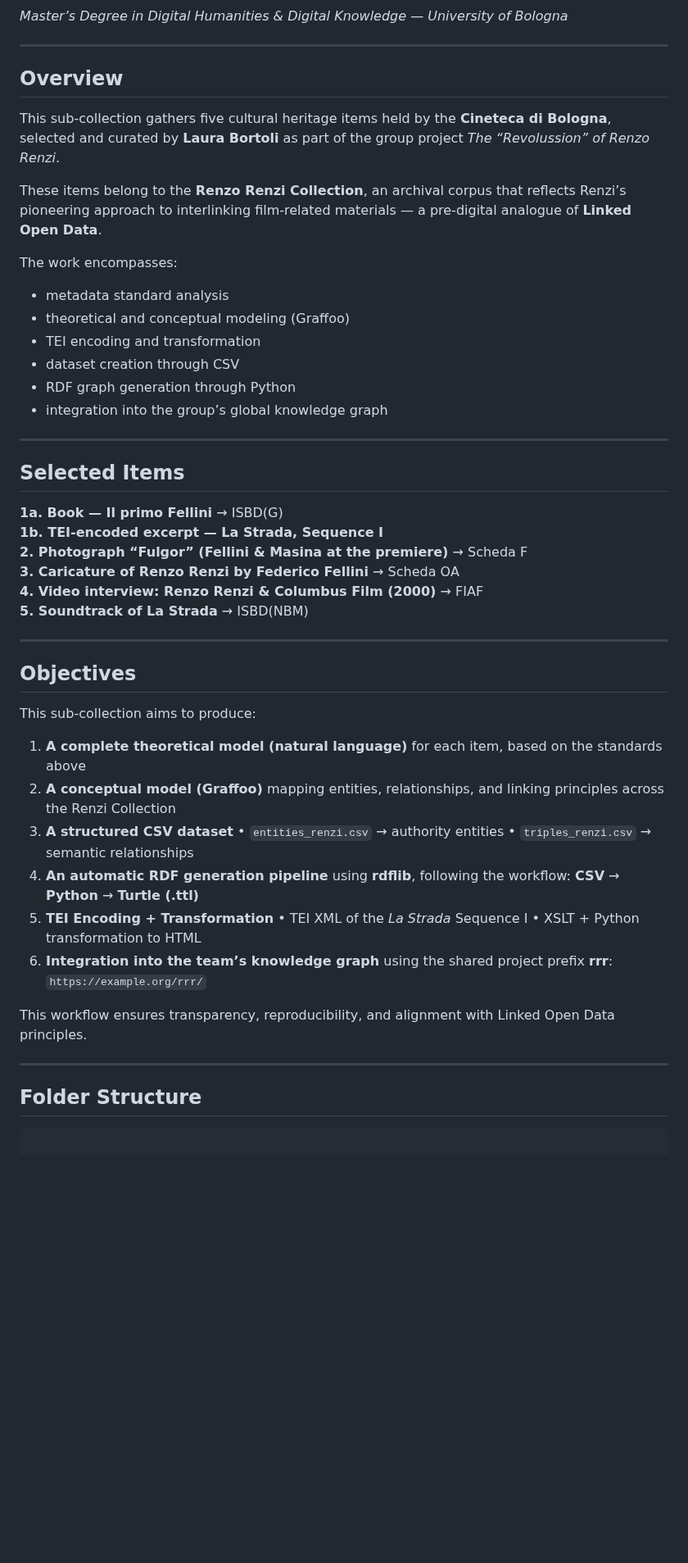
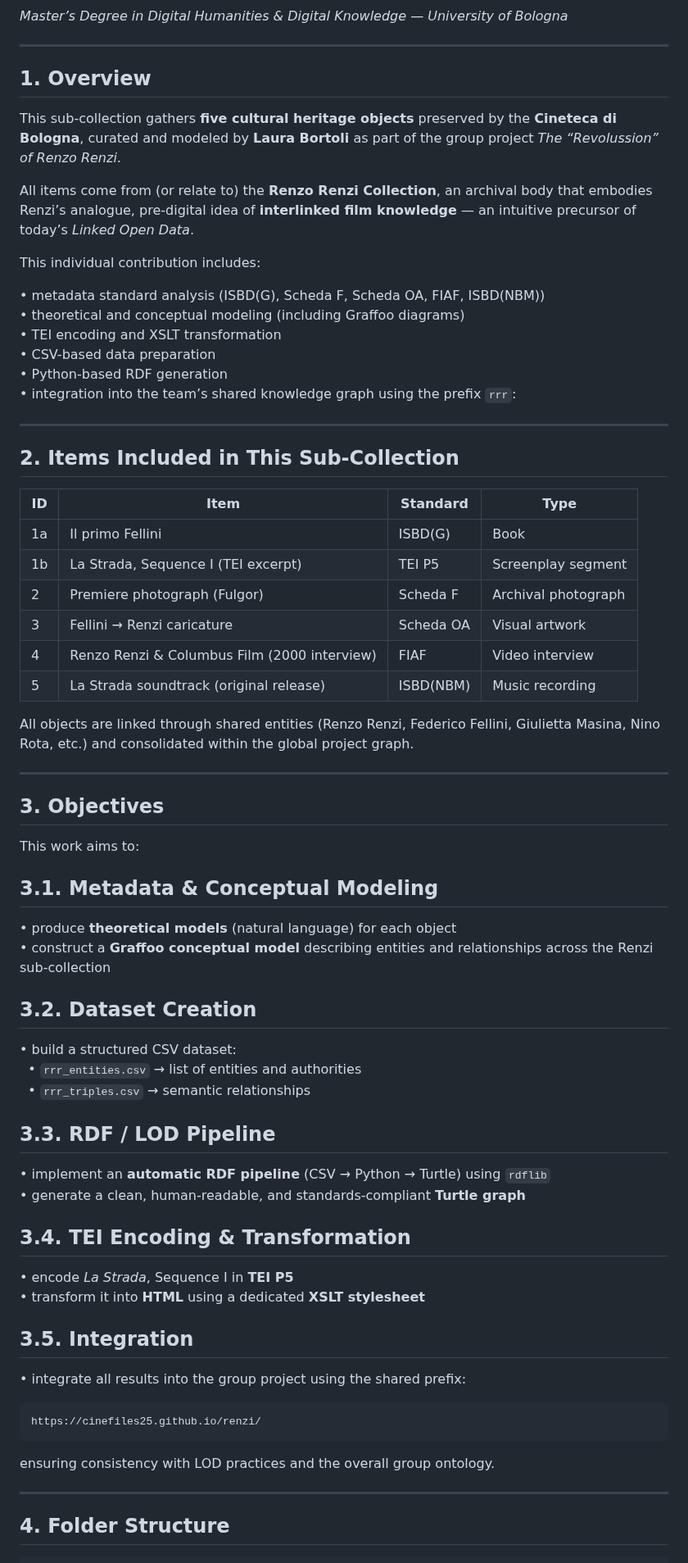
Before and after one commit to CineFiles25/TheRevolussionOfRenzoRenzi, a Markdown page: README_laura.md, the part around one of its changes. Shown at 82% size. Rendered like a GitHub page; blank space fills up the shorter version.

````diff
--- a/README_laura.md
+++ b/README_laura.md
@@ -4,52 +4,61 @@
 
 ---
 
-## Overview
-This sub-collection gathers five cultural heritage items held by the **Cineteca di Bologna**, selected and curated by **Laura Bortoli** as part of the group project *The “Revolussion” of Renzo Renzi*.
+## 1. Overview
+This sub-collection gathers **five cultural heritage objects** preserved by the **Cineteca di Bologna**, curated and modeled by **Laura Bortoli** as part of the group project *The “Revolussion” of Renzo Renzi*.
 
-These items belong to the **Renzo Renzi Collection**, an archival corpus that reflects Renzi’s pioneering approach to interlinking film-related materials — a pre-digital analogue of **Linked Open Data**.
+All items come from (or relate to) the **Renzo Renzi Collection**, an archival body that embodies Renzi’s analogue, pre-digital idea of **interlinked film knowledge** — an intuitive precursor of today’s *Linked Open Data*.
 
-The work encompasses:
+This individual contribution includes:
 
-- metadata standard analysis
-- theoretical and conceptual modeling (Graffoo)
-- TEI encoding and transformation
-- dataset creation through CSV
-- RDF graph generation through Python
-- integration into the group’s global knowledge graph
+• metadata standard analysis (ISBD(G), Scheda F, Scheda OA, FIAF, ISBD(NBM))
+• theoretical and conceptual modeling (including Graffoo diagrams)
+• TEI encoding and XSLT transformation
+• CSV-based data preparation
+• Python-based RDF generation
+• integration into the team’s shared knowledge graph using the prefix ```rrr```:
 
 ---
 
-## Selected Items
+## 2. Items Included in This Sub-Collection
 
-  **1a.  Book — Il primo Fellini** → ISBD(G)
-  **1b.  TEI-encoded excerpt — La Strada, Sequence I**
-  **2.   Photograph “Fulgor” (Fellini & Masina at the premiere)** → Scheda F
-  **3.   Caricature of Renzo Renzi by Federico Fellini** → Scheda OA
-  **4.   Video interview: Renzo Renzi & Columbus Film (2000)** → FIAF
-  **5.   Soundtrack of La Strada** → ISBD(NBM)
+| ID  | Item                                   | Standard     | Type                |
+|-----|-----------------------------------------|--------------|---------------------|
+| 1a  | Il primo Fellini                        | ISBD(G)      | Book                |
+| 1b  | La Strada, Sequence I (TEI excerpt)     | TEI P5       | Screenplay segment  |
+| 2   | Premiere photograph (Fulgor)            | Scheda F     | Archival photograph |
+| 3   | Fellini → Renzi caricature              | Scheda OA    | Visual artwork      |
+| 4   | Renzo Renzi & Columbus Film (2000 interview) | FIAF     | Video interview     |
+| 5   | La Strada soundtrack (original release) | ISBD(NBM)    | Music recording     |
+
+All objects are linked through shared entities (Renzo Renzi, Federico Fellini, Giulietta Masina, Nino Rota, etc.) and consolidated within the global project graph.
 
 ---
 
-## Objectives
-This sub-collection aims to produce:
-
-1. **A complete theoretical model (natural language)** for each item, based on the standards above
-2. **A conceptual model (Graffoo)** mapping entities, relationships, and linking principles across the Renzi Collection
-3. **A structured CSV dataset**
-        •  ```entities_renzi.csv``` → authority entities
-        •  ```triples_renzi.csv``` → semantic relationships
-4. **An automatic RDF generation pipeline** using **rdflib**, following the workflow: **CSV** → **Python** → **Turtle (.ttl)**
-5. **TEI Encoding + Transformation**
-        •  TEI XML of the *La Strada* Sequence I
-        •  XSLT + Python transformation to HTML
-6. **Integration into the team’s knowledge graph** using the shared project prefix **rrr**: ```https://example.org/rrr/```
-
-This workflow ensures transparency, reproducibility, and alignment with Linked Open Data principles.
+## 3. Objectives
+This work aims to:
+## 3.1. Metadata & Conceptual Modeling
+• produce **theoretical models** (natural language) for each object
+• construct a **Graffoo conceptual model** describing entities and relationships across the Renzi sub-collection
+## 3.2. Dataset Creation
+• build a structured CSV dataset:
+&nbsp;&nbsp;• ```rrr_entities.csv``` → list of entities and authorities
+&nbsp;&nbsp;• ```rrr_triples.csv``` → semantic relationships
+## 3.3. RDF / LOD Pipeline
+• implement an **automatic RDF pipeline** (CSV → Python → Turtle) using ```rdflib```
+• generate a clean, human-readable, and standards-compliant **Turtle graph**
+## 3.4. TEI Encoding & Transformation
+• encode *La Strada*, Sequence I in **TEI P5**
+• transform it into **HTML** using a dedicated **XSLT stylesheet**
+## 3.5. Integration
+• integrate all results into the group project using the shared prefix:
+```
+https://cinefiles25.github.io/renzi/
+```
+ensuring consistency with LOD practices and the overall group ontology.
 
 ---
 
-## Folder Structure
+## 4. Folder Structure
 ```
-
 renzi/
````
Also changed, not shown: other parts of README_laura.md (+39 -31 lines).
